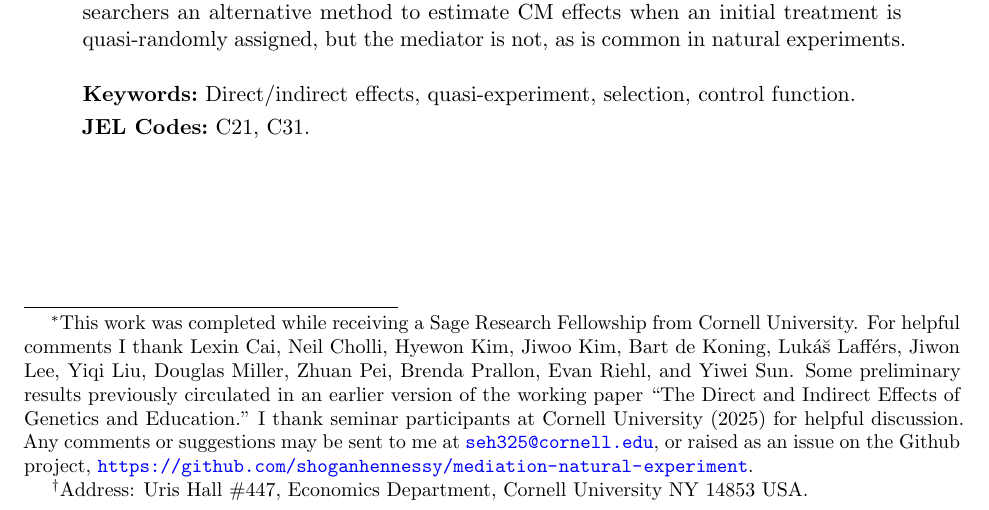
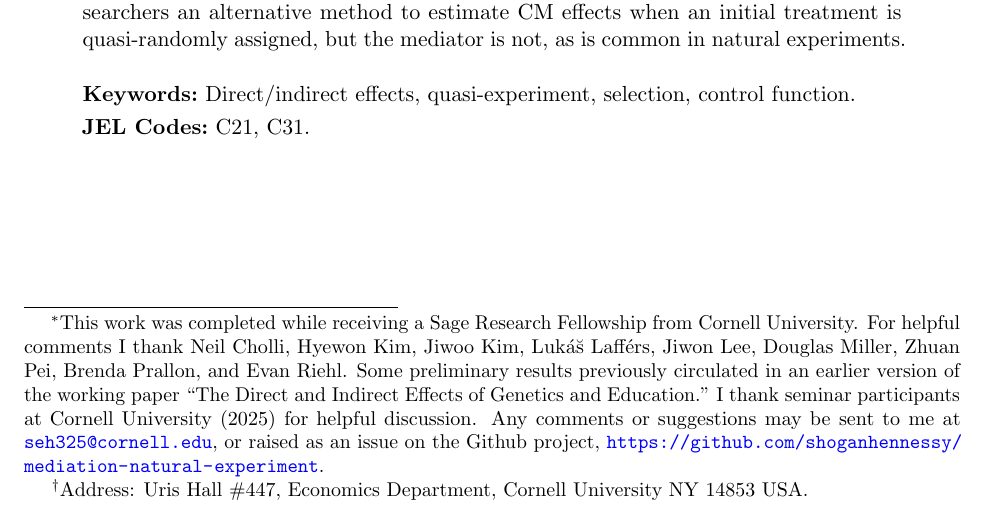
Before and after one commit to shoganhennessy/mediation-natural-experiment, a LaTeX paper (text/paper.tex): part of page 1 of 42, cut so that both start at the same text. Compiled offline with pdfLaTeX.

```diff
--- a/text/paper.tex
+++ b/text/paper.tex
@@ -88,20 +88,16 @@
 \author{Senan Hogan-Hennessy\thanks{
     This work was completed while receiving a Sage Research Fellowship from Cornell University.
     For helpful comments I thank
-    Lexin Cai,
     Neil Cholli,
     Hyewon Kim,
     Jiwoo Kim,
-    Bart de Koning,
     Luk\'a\u{s} Laff\'ers,
     Jiwon Lee,
-    Yiqi Liu,
     Douglas Miller,
     Zhuan Pei,
     Brenda Prallon,
-    Evan Riehl,
     and
-    Yiwei Sun.
+    Evan Riehl.
     Some preliminary results previously circulated in an earlier version of the working paper ``The Direct and Indirect Effects of Genetics and Education.''
     I thank seminar participants at Cornell University (2025)
     %, the European Economic Association (Bordeaux 2025)
```
Also changed, not shown: mediation-natural-experiment-2025.pdf, text/paper.pdf, 2 other files.
